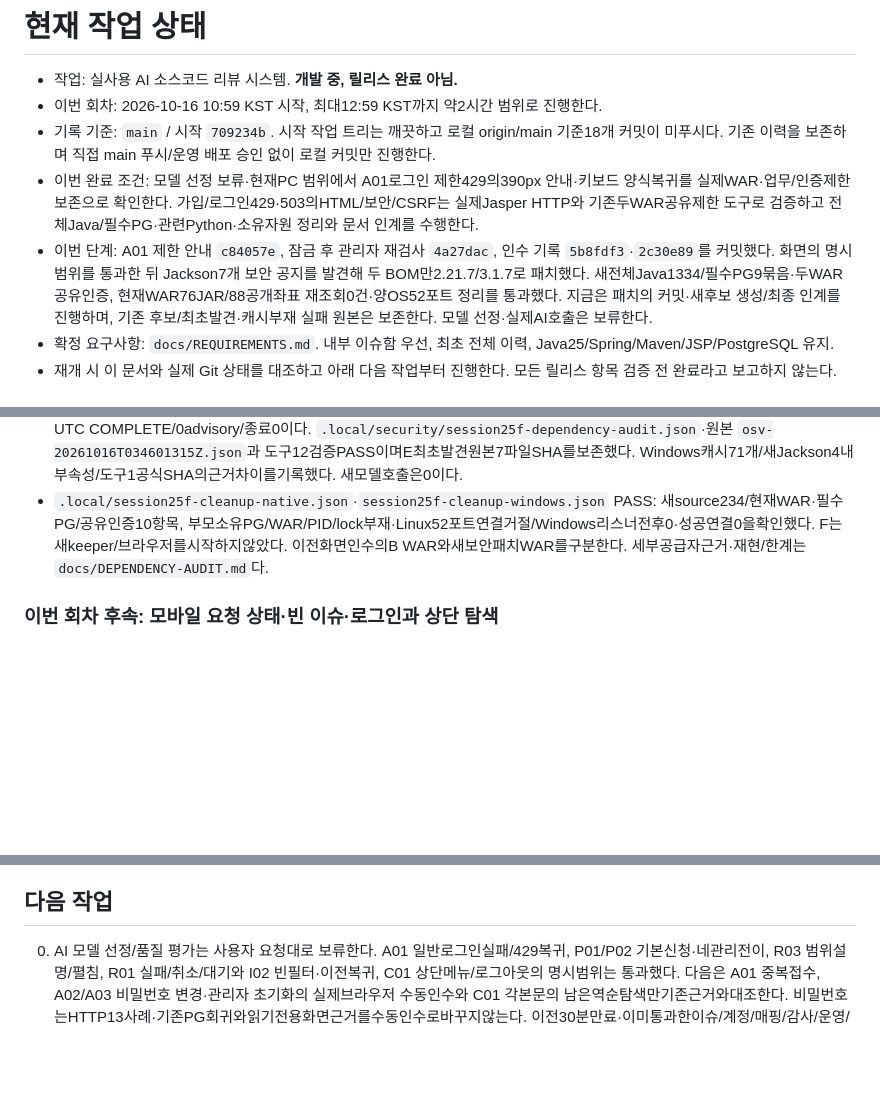
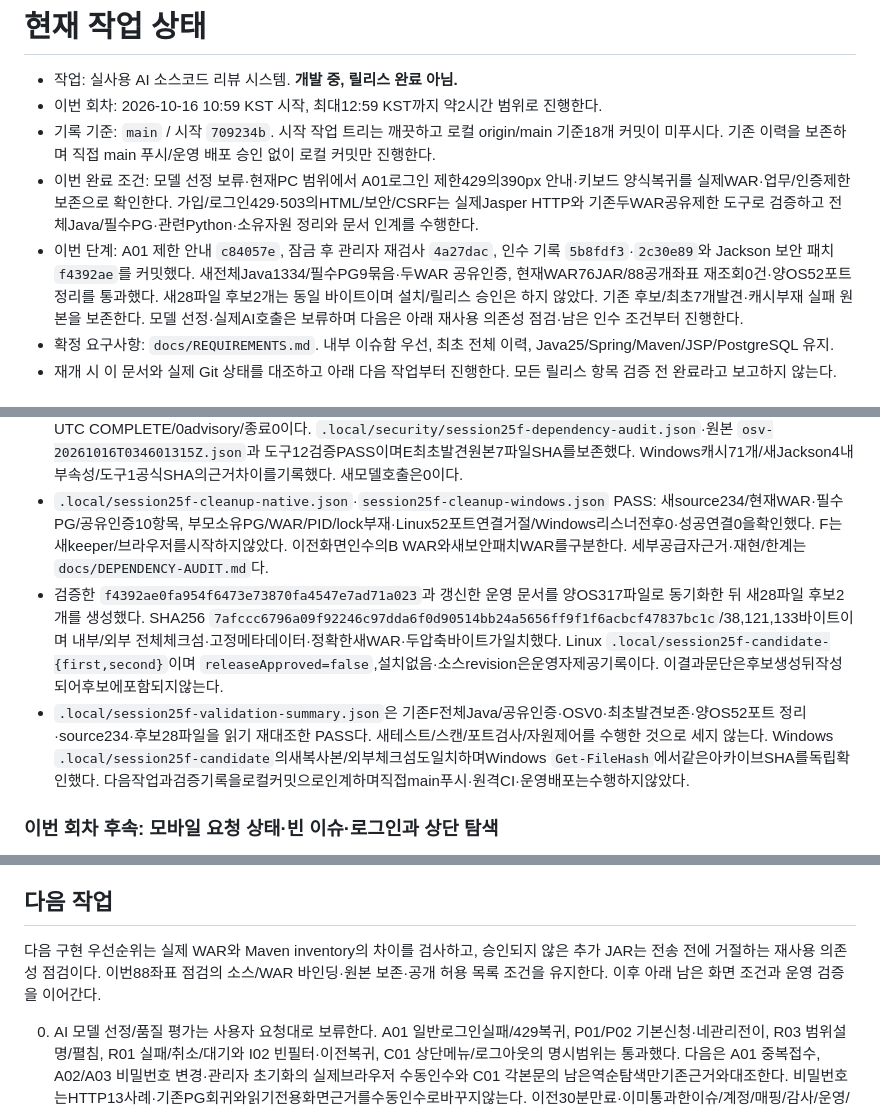
Before and after one commit to jang-sw/AI-code-reviewer_dev-by-codex, a Markdown page: WORK.md, 3 parts joined by grey strips. Drawn GitHub-style; blank space fills up the shorter version.

Commit message:
docs: hand off verified security candidate and remaining release work

```diff
--- a/WORK.md
+++ b/WORK.md
@@ -4,7 +4,7 @@
 - 이번 회차: 2026-10-16 10:59 KST 시작, 최대12:59 KST까지 약2시간 범위로 진행한다.
 - 기록 기준: `main` / 시작 `709234b`. 시작 작업 트리는 깨끗하고 로컬 origin/main 기준18개 커밋이 미푸시다. 기존 이력을 보존하며 직접 main 푸시/운영 배포 승인 없이 로컬 커밋만 진행한다.
 - 이번 완료 조건: 모델 선정 보류·현재PC 범위에서 A01로그인 제한429의390px 안내·키보드 양식복귀를 실제WAR·업무/인증제한 보존으로 확인한다. 가입/로그인429·503의HTML/보안/CSRF는 실제Jasper HTTP와 기존두WAR공유제한 도구로 검증하고 전체Java/필수PG·관련Python·소유자원 정리와 문서 인계를 수행한다.
-- 이번 단계: A01 제한 안내 `c84057e`, 잠금 후 관리자 재검사 `4a27dac`, 인수 기록 `5b8fdf3`·`2c30e89`를 커밋했다. 화면의 명시범위를 통과한 뒤 Jackson7개 보안 공지를 발견해 두 BOM만2.21.7/3.1.7로 패치했다. 새전체Java1334/필수PG9묶음·두WAR 공유인증, 현재WAR76JAR/88공개좌표 재조회0건·양OS52포트 정리를 통과했다. 지금은 패치의 커밋·새후보 생성/최종 인계를 진행하며, 기존 후보/최초발견·캐시부재 실패 원본은 보존한다. 모델 선정·실제AI호출은 보류한다.
+- 이번 단계: A01 제한 안내 `c84057e`, 잠금 후 관리자 재검사 `4a27dac`, 인수 기록 `5b8fdf3`·`2c30e89`와 Jackson 보안 패치 `f4392ae`를 커밋했다. 새전체Java1334/필수PG9묶음·두WAR 공유인증, 현재WAR76JAR/88공개좌표 재조회0건·양OS52포트 정리를 통과했다. 새28파일 후보2개는 동일 바이트이며 설치/릴리스 승인은 하지 않았다. 기존 후보/최초7개발견·캐시부재 실패 원본을 보존한다. 모델 선정·실제AI호출은 보류하며 다음은 아래 재사용 의존성 점검·남은 인수 조건부터 진행한다.
 - 확정 요구사항: `docs/REQUIREMENTS.md`. 내부 이슈함 우선, 최초 전체 이력, Java25/Spring/Maven/JSP/PostgreSQL 유지.
 - 재개 시 이 문서와 실제 Git 상태를 대조하고 아래 다음 작업부터 진행한다. 모든 릴리스 항목 검증 전 완료라고 보고하지 않는다.
 
@@ -60,6 +60,8 @@
 - Jackson core/databind 양쪽2.21.5/3.1.5가 대상이다. 공식7공지와 BOM/core/databind6공개POM을 확인하고 Boot4.0.8을 유지한 채 BOM속성2개만2.21.7/3.1.7로 패치했다. 앱 직접특수경로미확인은 미영향승인이 아니다. 새source317/234 snapshot `7f3d1daef0d96fc9deef2788818e7f6b37386016f49dc39a4f3a82b01b2f4760`을양OS동기화했다. 새전체Java1334건 중1323통과/선택11skip·실패/오류0, 필수PG9묶음과 실제두WAR공유인증이289.279초에PASS다. WAR SHA256 `9e207c8b5d4a405b15648d16763c3d108143d0c24207fece8ecf647eeeabca5f`/42,081,083바이트, `.local/session25f-build2-verification.json`이다. 패치한source234는빌드snapshot과일치하며,추적Python은A01이후변경없어 같은회차 양OS365건 근거를재사용하고 새Python실행으로 세지 않는다.
 - 첫오프라인목록생성은native플러그인3.9.0캐시부재로FAIL했다. 빈inventory/원로그와 양OS `session25f-inventory-failure.json`을보존했다. 별도25fr에서명시온라인help90초상한으로공개플러그인을준비한뒤 새offline list60초상한을완료했고14.623초/87좌표·원본과정확4버전만변경을확인했다. 새76JAR와공식도구1좌표를묶은88좌표 재조회는03:46:01–03:46:02 UTC COMPLETE/0advisory/종료0이다. `.local/security/session25f-dependency-audit.json`·원본 `osv-20261016T034601315Z.json`과 도구12검증PASS이며E최초발견원본7파일SHA를보존했다. Windows캐시71개/새Jackson4내부속성/도구1공식SHA의근거차이를기록했다. 새모델호출은0이다.
 - `.local/session25f-cleanup-native.json`·`session25f-cleanup-windows.json` PASS: 새source234/현재WAR·필수PG/공유인증10항목, 부모소유PG/WAR/PID/lock부재·Linux52포트연결거절/Windows리스너전후0·성공연결0을확인했다. F는새keeper/브라우저를시작하지않았다. 이전화면인수의B WAR와새보안패치WAR를구분한다. 세부공급자근거·재현/한계는 `docs/DEPENDENCY-AUDIT.md`다.
+- 검증한 `f4392ae0fa954f6473e73870fa4547e7ad71a023`과 갱신한 운영 문서를 양OS317파일로 동기화한 뒤 새28파일 후보2개를 생성했다. SHA256 `7afccc6796a09f92246c97dda6f0d90514bb24a5656ff9f1f6acbcf47837bc1c`/38,121,133바이트이며 내부/외부 전체체크섬·고정메타데이터·정확한새WAR·두압축바이트가일치했다. Linux `.local/session25f-candidate-{first,second}`이며 `releaseApproved=false`,설치없음·소스revision은운영자제공기록이다. 이결과문단은후보생성뒤작성되어후보에포함되지않는다.
+- `.local/session25f-validation-summary.json`은 기존F전체Java/공유인증·OSV0·최초발견보존·양OS52포트 정리·source234·후보28파일을 읽기 재대조한 PASS다. 새테스트/스캔/포트검사/자원제어를 수행한 것으로 세지 않는다. Windows `.local/session25f-candidate`의새복사본/외부체크섬도일치하며Windows `Get-FileHash`에서같은아카이브SHA를독립확인했다. 다음작업과검증기록을로컬커밋으로인계하며직접main푸시·원격CI·운영배포는수행하지않았다.
 
 ### 이번 회차 후속: 모바일 요청 상태·빈 이슈·로그인과 상단 탐색
 
@@ -369,6 +371,8 @@
 
 ## 다음 작업
 
+다음 구현 우선순위는 실제 WAR와 Maven inventory의 차이를 검사하고, 승인되지 않은 추가 JAR는 전송 전에 거절하는 재사용 의존성 점검이다. 이번88좌표 점검의 소스/WAR 바인딩·원본 보존·공개 허용 목록 조건을 유지한다. 이후 아래 남은 화면 조건과 운영 검증을 이어간다.
+
 0. AI 모델 선정/품질 평가는 사용자 요청대로 보류한다. A01 일반로그인실패/429복귀, P01/P02 기본신청·네관리전이, R03 범위설명/펼침, R01 실패/취소/대기와 I02 빈필터·이전복귀, C01 상단메뉴/로그아웃의 명시범위는 통과했다. 다음은 A01 중복접수, A02/A03 비밀번호 변경·관리자 초기화의 실제브라우저 수동인수와 C01 각본문의 남은역순탐색만기존근거와대조한다. 비밀번호는HTTP13사례·기존PG회귀와읽기전용화면근거를수동인수로바꾸지않는다. 이전30분만료·이미통과한이슈/계정/매핑/감사/운영/서버상태·P03/C01은관련변경없으면반복하지않는다. 몇시간단절·claim/최종완료의wire ACK차단은미검증이다. 재개시배포판·서비스·소스동기화를확인한다. 일반403/불명통신실패는기존실패처리한다.
 1. 공개 GitHub/GitLab 바이너리·빈 파일 실서비스5건은 통과했다. 실제 대형/설치형/비공개 응답으로 호환 범위를 확대하며 전체 변경 경로를 증명할 수 없는 응답이나 API 장애는 계속 실패 처리한다.
 2. 로컬 LiteLLM1.104.0→기존 Windows Ollama gemma3:1b의 실제 연결/인증은 검증했다. 운영 프록시·모델을 정하고 작은 합성 집합 외의 독립 사례·실제 범위와 사람의 의미 검토로 품질을 승인해야 한다. 현재6사례 품질0/6, 로컬 Prisma 보완은 유지보수 종료 의존성으로 운영 승인 대상이 아니다. 실제 설치형 GitLab·비공개 GitHub·유료 OpenAI 검증도 남아 있다.
```
Also changed, not shown: docs/CANDIDATE-PACKAGE.md (+4 -0 lines).
